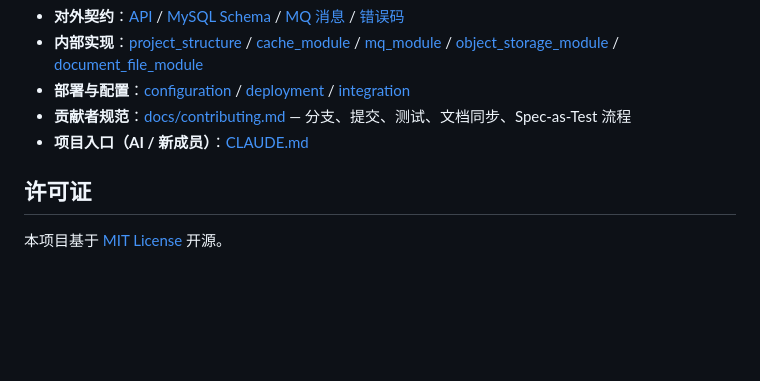
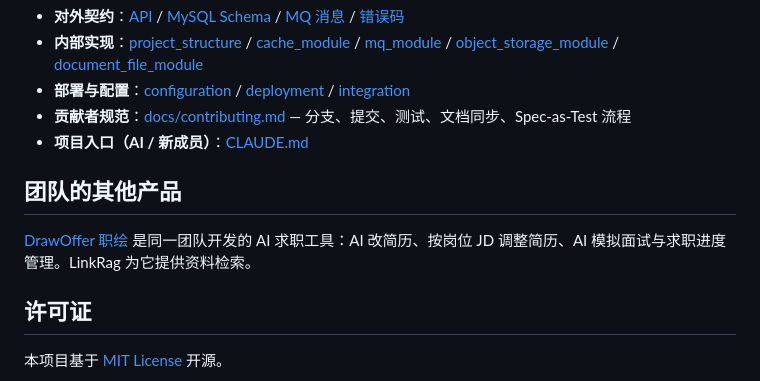
Before and after one commit to ql-link/LinkRag-Service, a Markdown page: README.md, the part around the change. Rendered like a GitHub page; blank space fills up the shorter version.

```diff
--- a/README.md
+++ b/README.md
@@ -199,6 +199,10 @@ docker compose up -d
 - **贡献者规范**：[docs/contributing.md](docs/contributing.md) — 分支、提交、测试、文档同步、Spec-as-Test 流程
 - **项目入口（AI / 新成员）**：[CLAUDE.md](CLAUDE.md)
 
+## 团队的其他产品
+
+[DrawOffer 职绘](https://www.drawoffer.com) 是同一团队开发的 AI 求职工具：AI 改简历、按岗位 JD 调整简历、AI 模拟面试与求职进度管理。LinkRag 为它提供资料检索。
+
 ## 许可证
 
 本项目基于 [MIT License](LICENSE) 开源。
```
Also changed, not shown: README_EN.md (+4 -0 lines).
